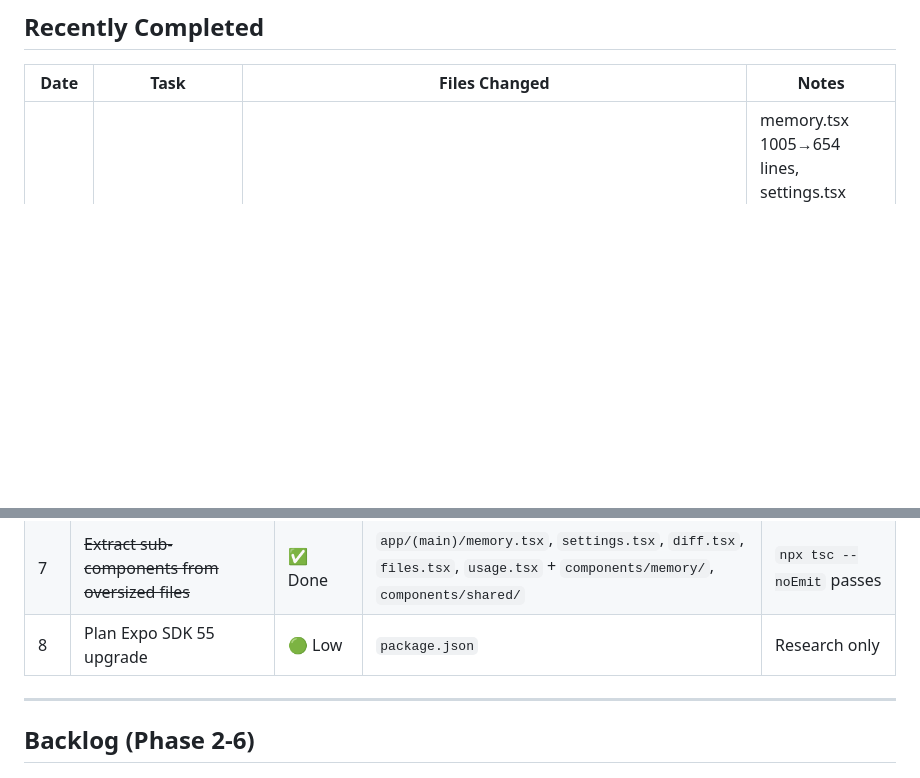
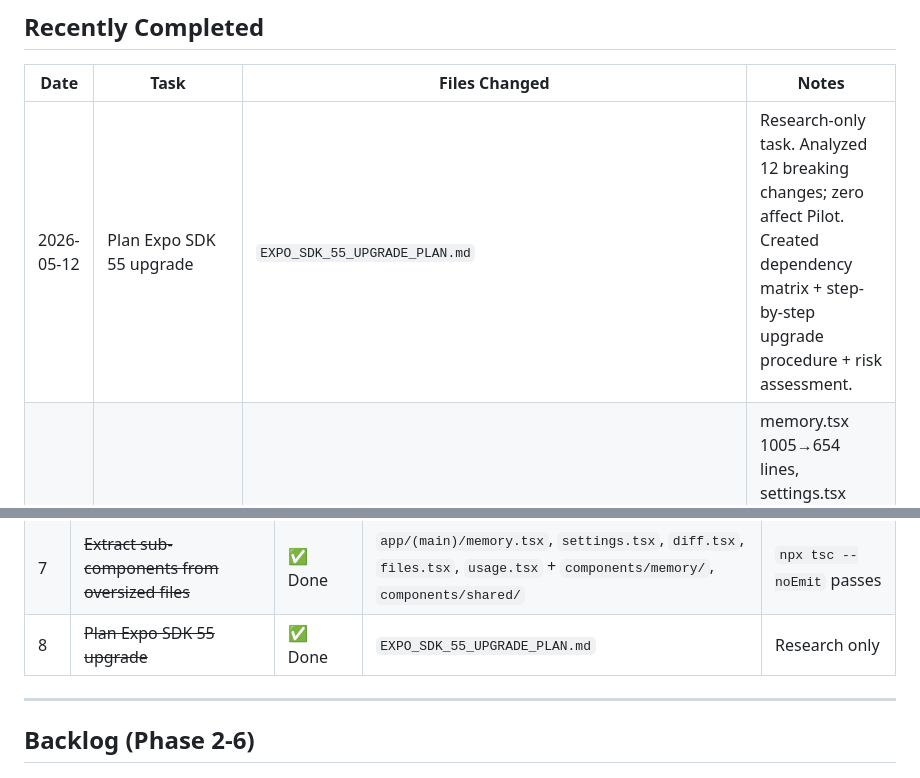
Before and after one commit to MerverliPy/opencode-pilot, a Markdown page: TASKS.md, 2 parts joined by grey strips. Drawn GitHub-style; blank space fills up the shorter version.

```diff
--- a/TASKS.md
+++ b/TASKS.md
@@ -21,6 +21,7 @@
 
 | Date       | Task                                        | Files Changed                                                                                                                                                                                                                                          | Notes                                                                                                                                                                      |
 | ---------- | ------------------------------------------- | ------------------------------------------------------------------------------------------------------------------------------------------------------------------------------------------------------------------------------------------------------ | -------------------------------------------------------------------------------------------------------------------------------------------------------------------------- |
+| 2026-05-12 | Plan Expo SDK 55 upgrade                    | `EXPO_SDK_55_UPGRADE_PLAN.md`                                                                                                                                                                                                                          | Research-only task. Analyzed 12 breaking changes; zero affect Pilot. Created dependency matrix + step-by-step upgrade procedure + risk assessment.                         |
 | 2026-05-12 | Extract sub-components from oversized files | `app/(main)/memory.tsx`, `settings.tsx`, `diff.tsx`, `files.tsx`, `usage.tsx`, `components/memory/*`, `components/shared/*`                                                                                                                            | memory.tsx 1005→654 lines, settings.tsx 877→657 lines. Unified ScreenHeader replaces 4 independent local defs. tsc --noEmit passes, 488 tests pass.                        |
 | 2026-05-12 | Fix BENCH.md `--out` docs                   | `BENCH.md`                                                                                                                                                                                                                                             | Fixed `--json` → `--out` for pilot-bench.mjs; corrected output files table (removed fictional `/tmp/pilot-results.json`, added 4 per-suite temp files + merged JSON path). |
 | 2026-05-12 | Unit tests for `plugin/memory/` hooks/UI    | `plugin/memory/hooks/__tests__/useMemoryInjection.test.ts`, `useMemoryExtraction.test.ts`, `plugin/memory/ui/components/__tests__/EmptyState.test.tsx`, `CategoryFilter.test.tsx`, `MemoryCard.test.tsx`, `plugin/memory/ui/components/MemoryCard.tsx` | 488 tests, 0 failing, 92.44% statements, 90.81% branches, 96.2% functions. All thresholds met.                                                                             |
@@ -60,7 +61,7 @@
 | 5   | ~~Clean ESLint warnings~~                       | ✅ Done  | `components/modals/ModelModal.tsx`, `TitleEditModal.tsx`                                                                   | `npm run lint` → 0 warnings       |
 | 6   | ~~Fix BENCH.md `--out` docs~~                   | ✅ Done  | `BENCH.md`                                                                                                                 | Docs match actual behavior        |
 | 7   | ~~Extract sub-components from oversized files~~ | ✅ Done  | `app/(main)/memory.tsx`, `settings.tsx`, `diff.tsx`, `files.tsx`, `usage.tsx` + `components/memory/`, `components/shared/` | `npx tsc --noEmit` passes         |
-| 8   | Plan Expo SDK 55 upgrade                        | 🟢 Low   | `package.json`                                                                                                             | Research only                     |
+| 8   | ~~Plan Expo SDK 55 upgrade~~                    | ✅ Done  | `EXPO_SDK_55_UPGRADE_PLAN.md`                                                                                              | Research only                     |
 
 ---
 
```
Also changed, not shown: EXPO_SDK_55_UPGRADE_PLAN.md (added, +224 -0 lines).
